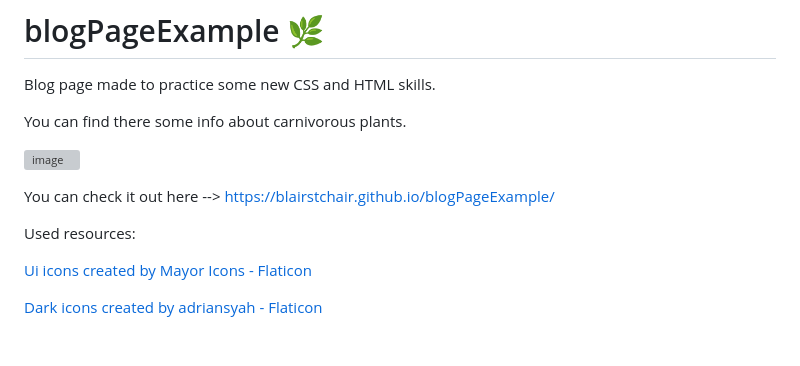
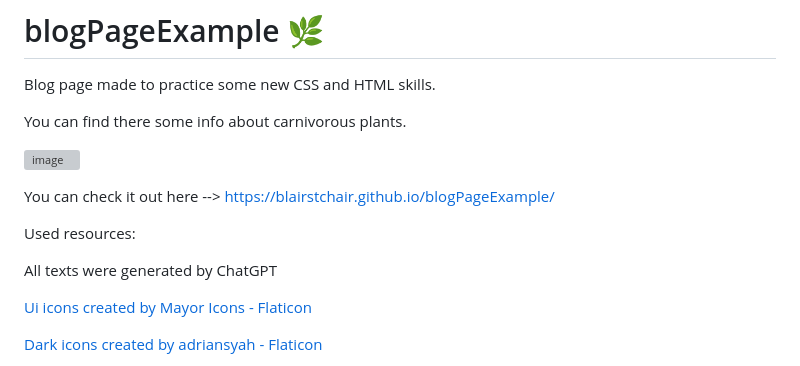
Before and after one commit to BlairStChair/blogPageExample, a Markdown page: README.md, the part around the change. GitHub-like rendering; blank space fills up the shorter version; grey boxes are pictures that could not be loaded.

```diff
--- a/README.md
+++ b/README.md
@@ -8,6 +8,8 @@ You can find there some info about carnivorous plants.
 You can check it out here --> https://blairstchair.github.io/blogPageExample/
 
 Used resources:
+
+All texts were generated by ChatGPT <a href="https://openai.com/chatgpt/">
 
 <a href="https://www.flaticon.com/free-icons/ui" title="ui icons">Ui icons created by Mayor Icons - Flaticon</a>
 
```
